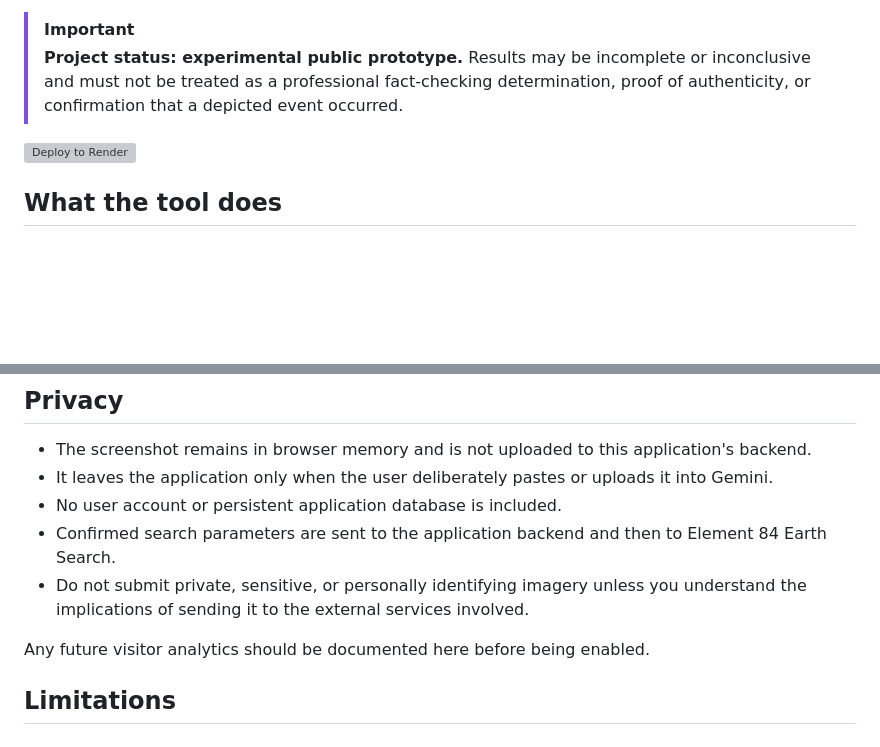
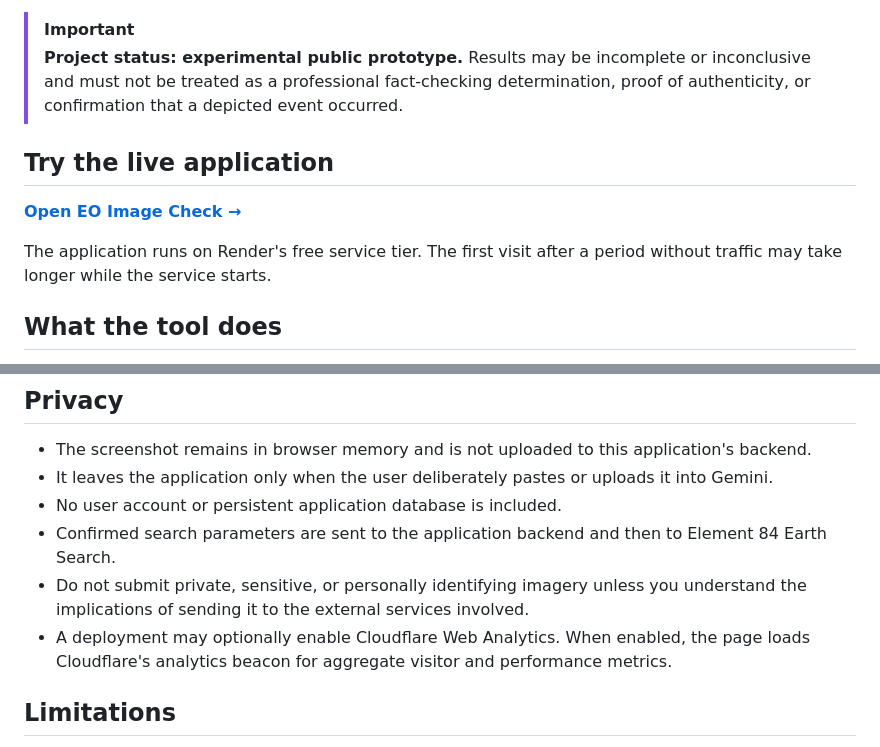
Before and after one commit to DonvanGrobler/AI4EO-detector, a Markdown page: README.md, 2 parts joined by grey strips. GitHub-like rendering; blank space fills up the shorter version; grey boxes are pictures that could not be loaded.

```diff
--- a/README.md
+++ b/README.md
@@ -10,7 +10,11 @@ It keeps two questions separate:
 > [!IMPORTANT]
 > **Project status: experimental public prototype.** Results may be incomplete or inconclusive and must not be treated as a professional fact-checking determination, proof of authenticity, or confirmation that a depicted event occurred.
 
-[![Deploy to Render](https://render.com/images/deploy-to-render-button.svg)](https://render.com/deploy?repo=https://github.com/DonvanGrobler/AI4EO-detector)
+## Try the live application
+
+[**Open EO Image Check →**](https://ai4eo-detector.onrender.com/)
+
+The application runs on Render's free service tier. The first visit after a period without traffic may take longer while the service starts.
 
 ## What the tool does
 
@@ -79,8 +83,7 @@ This provides:
 - No user account or persistent application database is included.
 - Confirmed search parameters are sent to the application backend and then to Element 84 Earth Search.
 - Do not submit private, sensitive, or personally identifying imagery unless you understand the implications of sending it to the external services involved.
-
-Any future visitor analytics should be documented here before being enabled.
+- A deployment may optionally enable Cloudflare Web Analytics. When enabled, the page loads Cloudflare's analytics beacon for aggregate visitor and performance metrics.
 
 ## Limitations
 
```
Also changed, not shown: other parts of README.md (+28 -22 lines).
